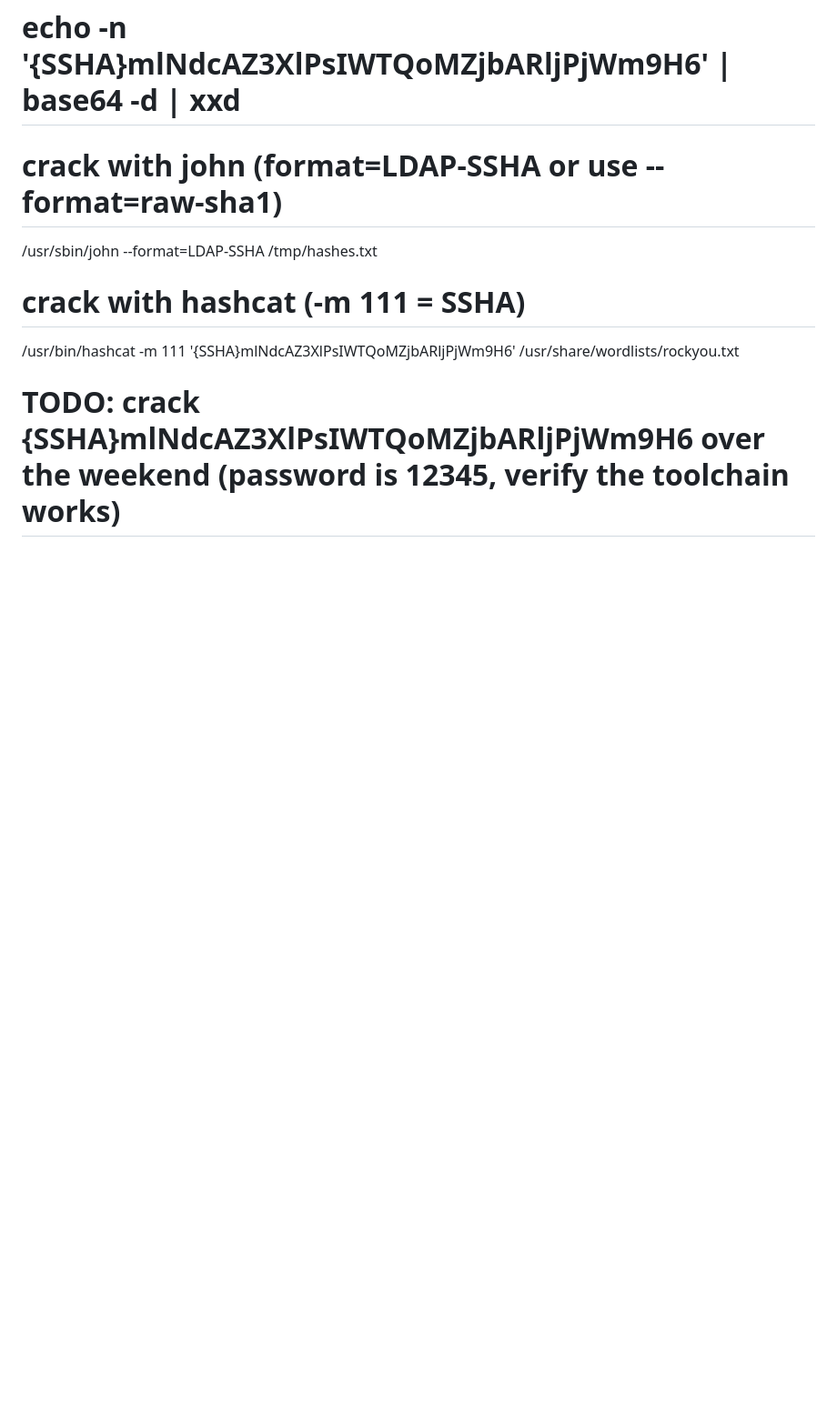
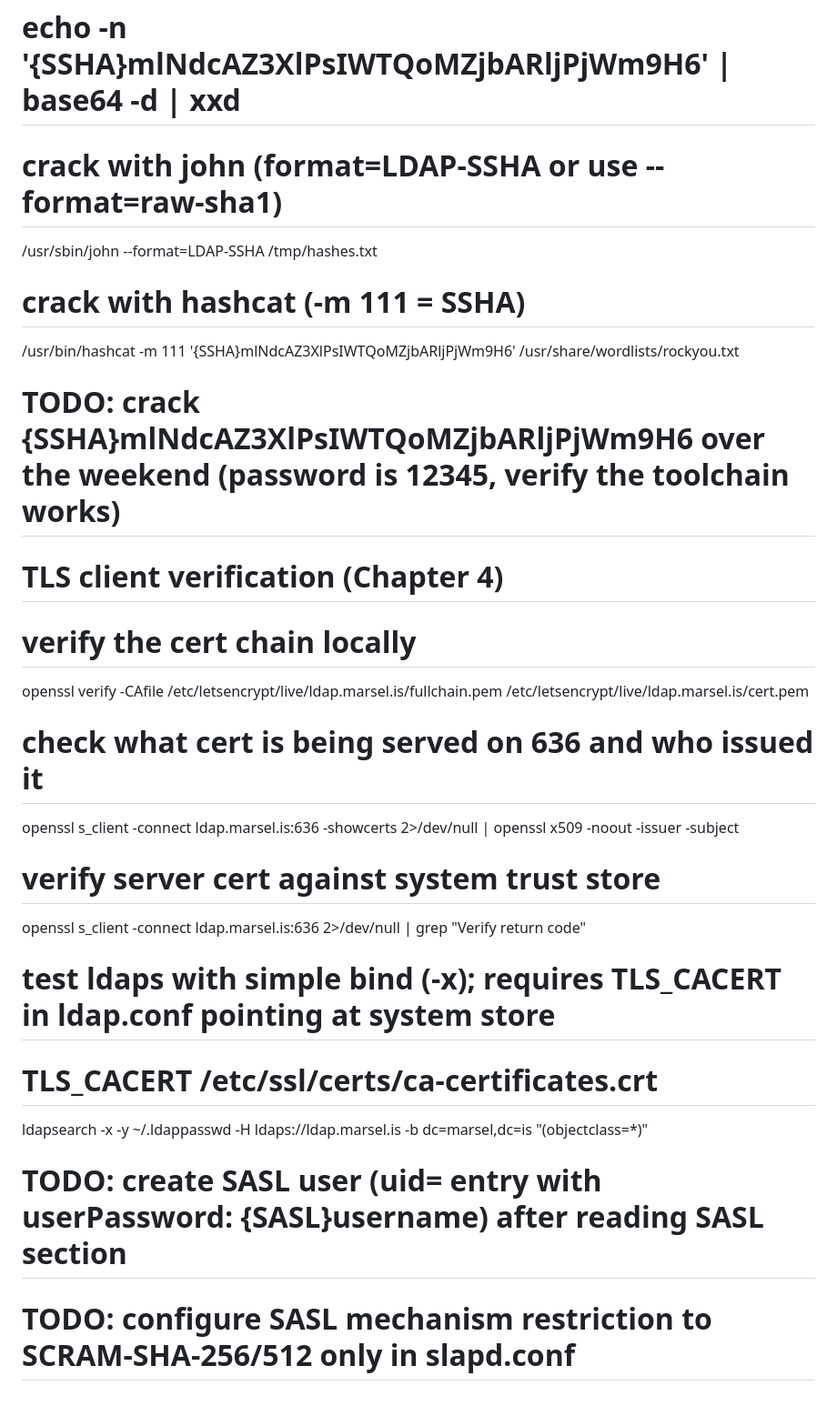
Before and after one commit to georgemarselis-nvi/pret-a-booter, a Markdown page: ldap-cheatsheet.md, the part around the change. Shown at 91% size. GitHub-like rendering; blank space fills up the shorter version.

Commit message:
docs: add TLS client verification commands to ldap-cheatsheet

```diff
--- a/ldap-cheatsheet.md
+++ b/ldap-cheatsheet.md
@@ -182,3 +182,16 @@ ldapsearch -x -y ~/.ldappasswd "(uid=barbara)"
 # crack with hashcat (-m 111 = SSHA)
 /usr/bin/hashcat -m 111 '{SSHA}mlNdcAZ3XlPsIWTQoMZjbARljPjWm9H6' /usr/share/wordlists/rockyou.txt
 # TODO: crack {SSHA}mlNdcAZ3XlPsIWTQoMZjbARljPjWm9H6 over the weekend (password is 12345, verify the toolchain works)
+
+# TLS client verification (Chapter 4)
+# verify the cert chain locally
+openssl verify -CAfile /etc/letsencrypt/live/ldap.marsel.is/fullchain.pem /etc/letsencrypt/live/ldap.marsel.is/cert.pem
+# check what cert is being served on 636 and who issued it
+openssl s_client -connect ldap.marsel.is:636 -showcerts 2>/dev/null | openssl x509 -noout -issuer -subject
+# verify server cert against system trust store
+openssl s_client -connect ldap.marsel.is:636 2>/dev/null | grep "Verify return code"
+# test ldaps with simple bind (-x); requires TLS_CACERT in ldap.conf pointing at system store
+# TLS_CACERT /etc/ssl/certs/ca-certificates.crt
+ldapsearch -x -y ~/.ldappasswd -H ldaps://ldap.marsel.is -b dc=marsel,dc=is "(objectclass=*)"
+# TODO: create SASL user (uid= entry with userPassword: {SASL}username) after reading SASL section
+# TODO: configure SASL mechanism restriction to SCRAM-SHA-256/512 only in slapd.conf
```
